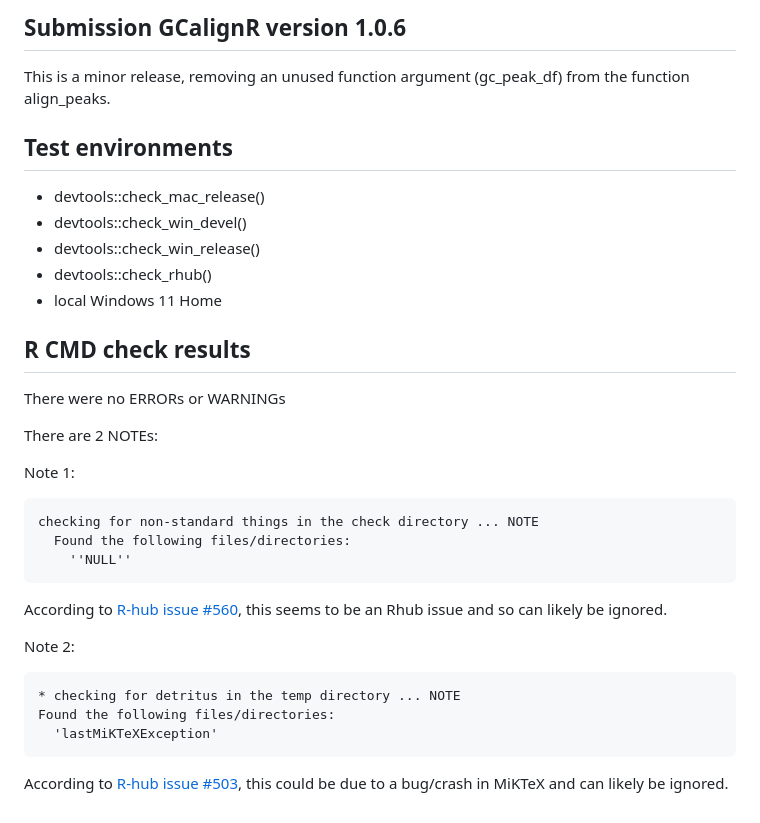
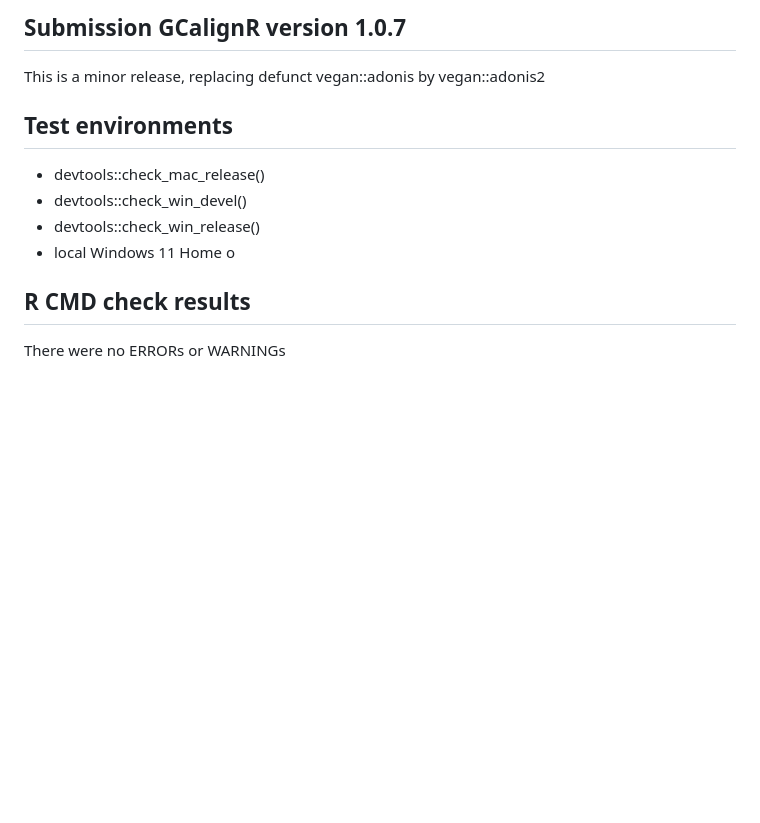
Before and after one commit to mottensmann/GCalignR, a Markdown page: cran-comments.md, the part around the change. Drawn GitHub-style; blank space fills up the shorter version.

Commit message:
release 1.0.7

````diff
--- a/cran-comments.md
+++ b/cran-comments.md
@@ -1,34 +1,13 @@
-## Submission GCalignR version 1.0.6
+## Submission GCalignR version 1.0.7
 
-This is a minor release, removing an unused function argument (gc_peak_df) from the function align_peaks.
+This is a minor release, replacing defunct vegan::adonis by vegan::adonis2
 
 ## Test environments
 * devtools::check_mac_release()
 * devtools::check_win_devel()
 * devtools::check_win_release()
-* devtools::check_rhub()
 * local Windows 11 Home
-
+o
 ## R CMD check results
 
 There were no ERRORs or WARNINGs
-
-There are 2 NOTEs:
-
-Note 1:
-
-```
-checking for non-standard things in the check directory ... NOTE
-  Found the following files/directories:
-    ''NULL''
-```
-According to [R-hub issue #560](https://github.com/r-hub/rhub/issues/560), this seems to be an Rhub issue and so can likely be ignored.
-
-Note 2:
-
-```
-* checking for detritus in the temp directory ... NOTE
-Found the following files/directories:
-  'lastMiKTeXException'
-```
-According to [R-hub issue #503](https://github.com/r-hub/rhub/issues/503), this could be due to a bug/crash in MiKTeX and can likely be ignored.
````
Also changed, not shown: NEWS.md (+7 -1 lines), README.md (+11 -5 lines), README-unnamed-chunk-7-1.png, 5 other files.
